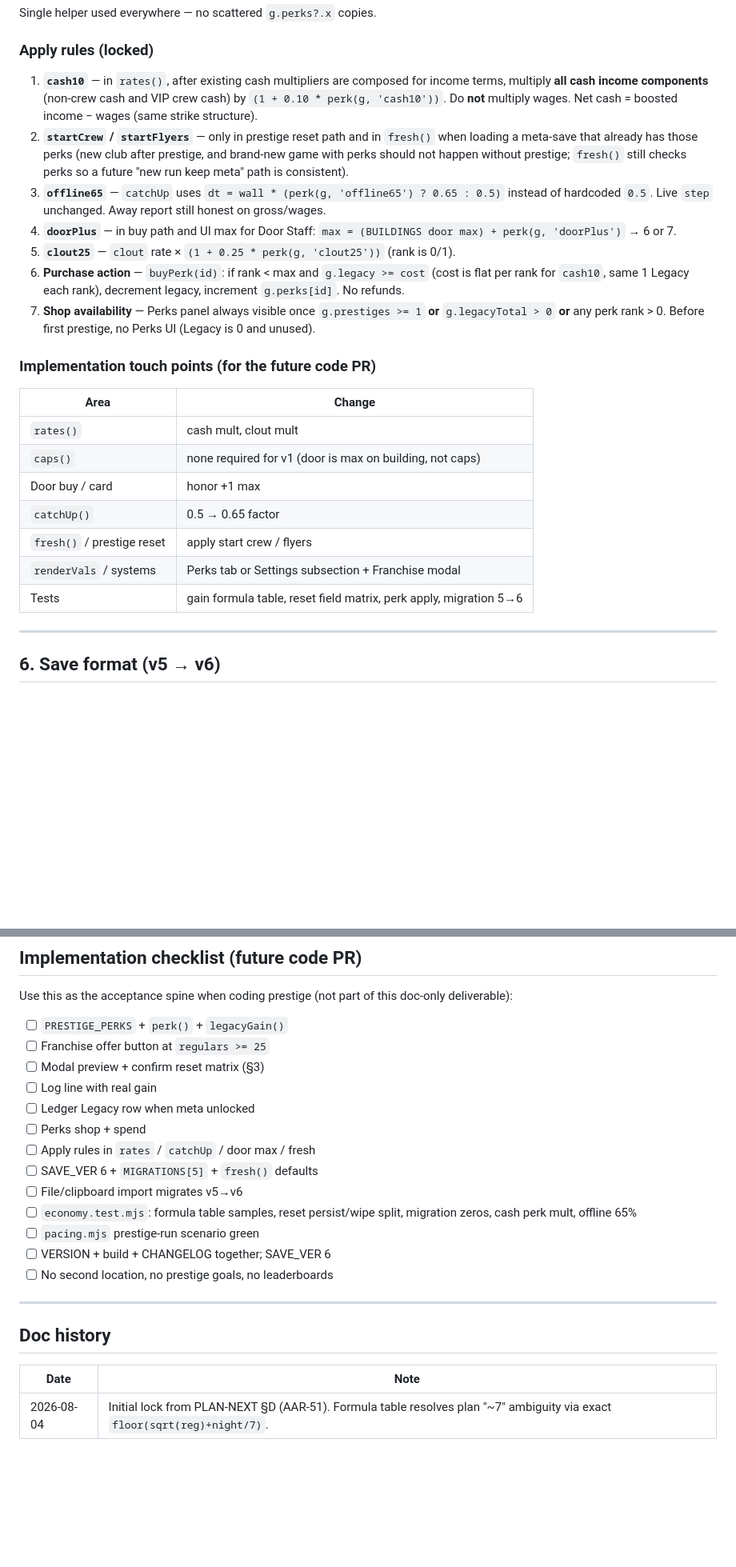
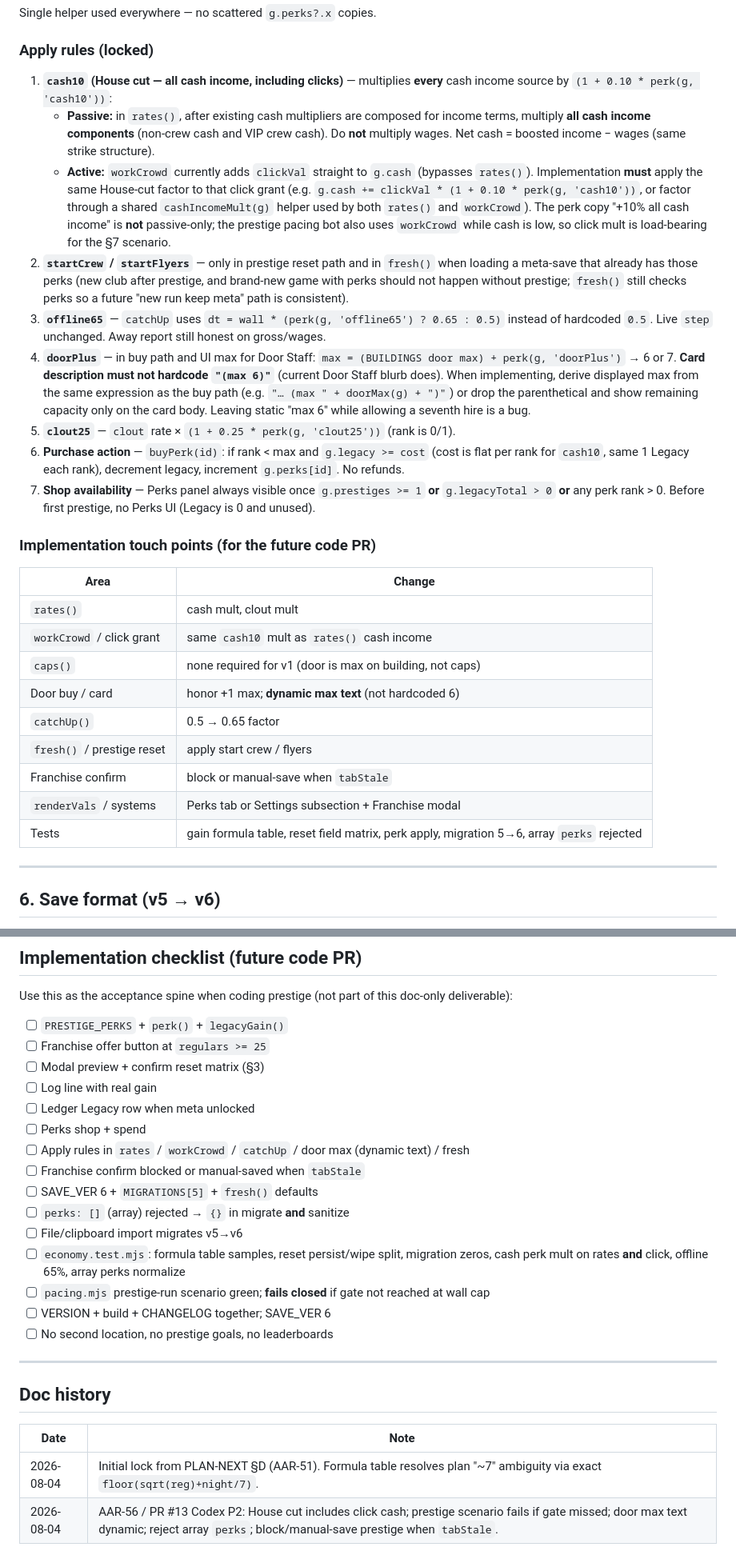
Before and after one commit to condensed69/afterglow, a Markdown page: PRESTIGE.md, 2 parts joined by grey strips. Shown at 80% size. Rendered like a GitHub page; blank space fills up the shorter version.

```diff
--- a/PRESTIGE.md
+++ b/PRESTIGE.md
@@ -174,10 +175,12 @@ Single helper used everywhere — no scattered `g.perks?.x` copies.
 
 ### Apply rules (locked)
 
-1. **`cash10`** — in `rates()`, after existing cash multipliers are composed for income terms, multiply **all cash income components** (non-crew cash and VIP crew cash) by `(1 + 0.10 * perk(g, 'cash10'))`. Do **not** multiply wages. Net cash = boosted income − wages (same strike structure).
+1. **`cash10` (House cut — all cash income, including clicks)** — multiplies **every** cash income source by `(1 + 0.10 * perk(g, 'cash10'))`:
+   - **Passive:** in `rates()`, after existing cash multipliers are composed for income terms, multiply **all cash income components** (non-crew cash and VIP crew cash). Do **not** multiply wages. Net cash = boosted income − wages (same strike structure).
+   - **Active:** `workCrowd` currently adds `clickVal` straight to `g.cash` (bypasses `rates()`). Implementation **must** apply the same House-cut factor to that click grant (e.g. `g.cash += clickVal * (1 + 0.10 * perk(g, 'cash10'))`, or factor through a shared `cashIncomeMult(g)` helper used by both `rates()` and `workCrowd`). The perk copy "+10% all cash income" is **not** passive-only; the prestige pacing bot also uses `workCrowd` while cash is low, so click mult is load-bearing for the §7 scenario.
 2. **`startCrew` / `startFlyers`** — only in prestige reset path and in `fresh()` when loading a meta-save that already has those perks (new club after prestige, and brand-new game with perks should not happen without prestige; `fresh()` still checks perks so a future "new run keep meta" path is consistent).
 3. **`offline65`** — `catchUp` uses `dt = wall * (perk(g, 'offline65') ? 0.65 : 0.5)` instead of hardcoded `0.5`. Live `step` unchanged. Away report still honest on gross/wages.
-4. **`doorPlus`** — in buy path and UI max for Door Staff: `max = (BUILDINGS door max) + perk(g, 'doorPlus')` → 6 or 7.
+4. **`doorPlus`** — in buy path and UI max for Door Staff: `max = (BUILDINGS door max) + perk(g, 'doorPlus')` → 6 or 7. **Card description must not hardcode `"(max 6)"`** (current Door Staff blurb does). When implementing, derive displayed max from the same expression as the buy path (e.g. `"… (max " + doorMax(g) + ")"`) or drop the parenthetical and show remaining capacity only on the card body. Leaving static "max 6" while allowing a seventh hire is a bug.
 5. **`clout25`** — `clout` rate × `(1 + 0.25 * perk(g, 'clout25'))` (rank is 0/1).
 6. **Purchase action** — `buyPerk(id)`: if rank < max and `g.legacy >= cost` (cost is flat per rank for `cash10`, same 1 Legacy each rank), decrement legacy, increment `g.perks[id]`. No refunds.
 7. **Shop availability** — Perks panel always visible once `g.prestiges >= 1` **or** `g.legacyTotal > 0` **or** any perk rank > 0. Before first prestige, no Perks UI (Legacy is 0 and unused).
@@ -187,12 +190,14 @@ Single helper used everywhere — no scattered `g.perks?.x` copies.
 | Area | Change |
 |------|--------|
 | `rates()` | cash mult, clout mult |
+| `workCrowd` / click grant | same `cash10` mult as `rates()` cash income |
 | `caps()` | none required for v1 (door is max on building, not caps) |
-| Door buy / card | honor +1 max |
+| Door buy / card | honor +1 max; **dynamic max text** (not hardcoded 6) |
 | `catchUp()` | 0.5 → 0.65 factor |
 | `fresh()` / prestige reset | apply start crew / flyers |
+| Franchise confirm | block or manual-save when `tabStale` |
 | `renderVals` / systems | Perks tab or Settings subsection + Franchise modal |
-| Tests | gain formula table, reset field matrix, perk apply, migration 5→6 |
+| Tests | gain formula table, reset field matrix, perk apply, migration 5→6, array `perks` rejected |
 
 ---
 
@@ -371,11 +382,13 @@ Use this as the acceptance spine when coding prestige (not part of this doc-only
 - [ ] Log line with real gain
 - [ ] Ledger Legacy row when meta unlocked
 - [ ] Perks shop + spend
-- [ ] Apply rules in `rates` / `catchUp` / door max / fresh
+- [ ] Apply rules in `rates` / `workCrowd` / `catchUp` / door max (dynamic text) / fresh
+- [ ] Franchise confirm blocked or manual-saved when `tabStale`
 - [ ] SAVE_VER 6 + `MIGRATIONS[5]` + `fresh()` defaults
+- [ ] `perks: []` (array) rejected → `{}` in migrate **and** sanitize
 - [ ] File/clipboard import migrates v5→v6
-- [ ] `economy.test.mjs`: formula table samples, reset persist/wipe split, migration zeros, cash perk mult, offline 65%
-- [ ] `pacing.mjs` prestige-run scenario green
+- [ ] `economy.test.mjs`: formula table samples, reset persist/wipe split, migration zeros, cash perk mult on rates **and** click, offline 65%, array perks normalize
+- [ ] `pacing.mjs` prestige-run scenario green; **fails closed** if gate not reached at wall cap
 - [ ] VERSION + build + CHANGELOG together; SAVE_VER 6
 - [ ] No second location, no prestige goals, no leaderboards
 
@@ -386,3 +399,4 @@ Use this as the acceptance spine when coding prestige (not part of this doc-only
 | Date | Note |
 |------|------|
 | 2026-08-04 | Initial lock from PLAN-NEXT §D (AAR-51). Formula table resolves plan "~7" ambiguity via exact `floor(sqrt(reg)+night/7)`. |
+| 2026-08-04 | AAR-56 / PR #13 Codex P2: House cut includes click cash; prestige scenario fails if gate missed; door max text dynamic; reject array `perks`; block/manual-save prestige when `tabStale`. |
```
Also changed, not shown: other parts of PRESTIGE.md (+16 -9 lines).
